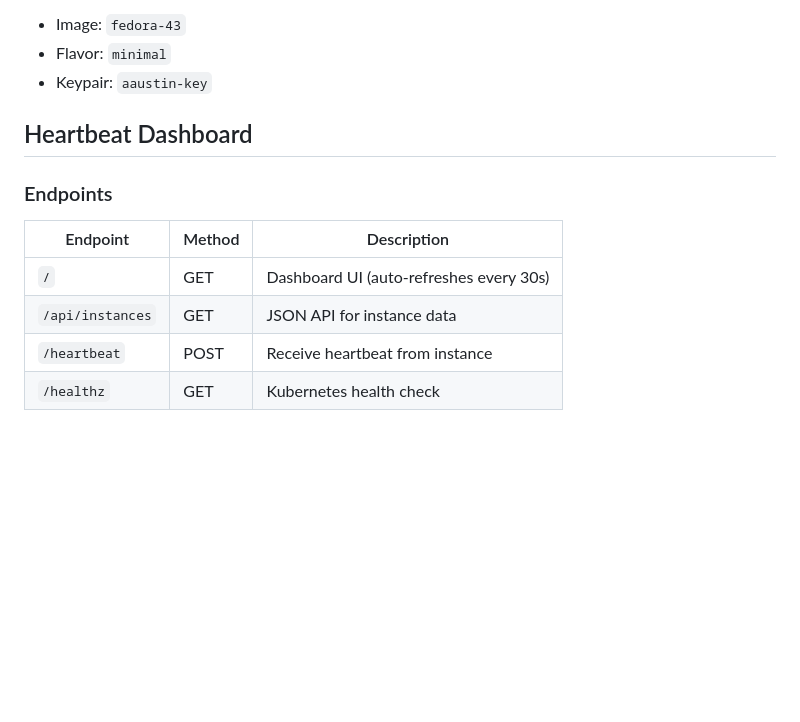
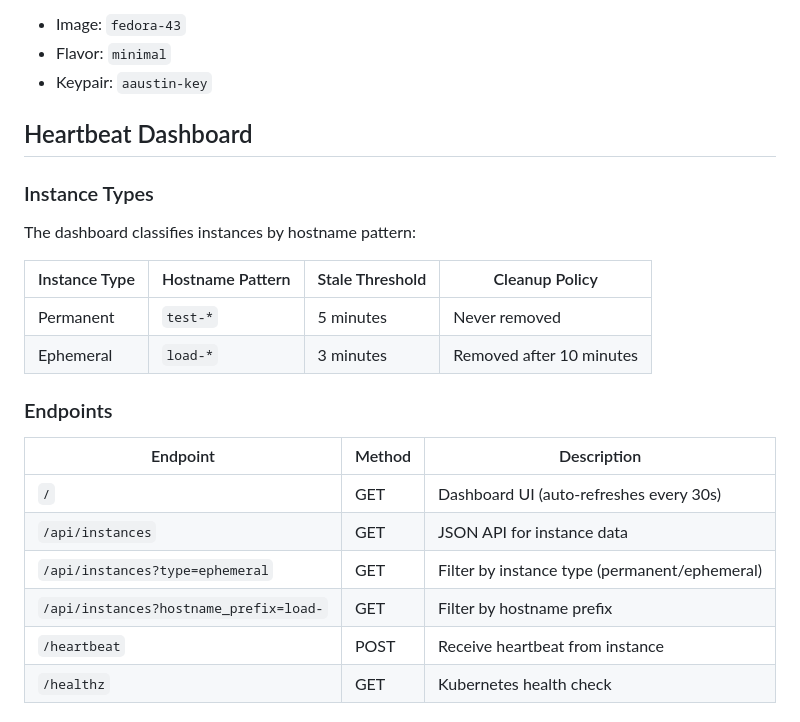
Before and after one commit to marbindrakon/ovn-bgp-agent-nat-tester, a Markdown page: README.md, the part around one of its changes. Drawn GitHub-style; blank space fills up the shorter version.

```diff
--- a/README.md
+++ b/README.md
@@ -148,12 +156,23 @@ EVPN configuration is applied to each external network:
 
 ## Heartbeat Dashboard
 
+### Instance Types
+
+The dashboard classifies instances by hostname pattern:
+
+| Instance Type | Hostname Pattern | Stale Threshold | Cleanup Policy |
+|---------------|------------------|-----------------|----------------|
+| Permanent | `test-*` | 5 minutes | Never removed |
+| Ephemeral | `load-*` | 3 minutes | Removed after 10 minutes |
+
 ### Endpoints
 
 | Endpoint | Method | Description |
 |----------|--------|-------------|
 | `/` | GET | Dashboard UI (auto-refreshes every 30s) |
 | `/api/instances` | GET | JSON API for instance data |
+| `/api/instances?type=ephemeral` | GET | Filter by instance type (permanent/ephemeral) |
+| `/api/instances?hostname_prefix=load-` | GET | Filter by hostname prefix |
 | `/heartbeat` | POST | Receive heartbeat from instance |
 | `/healthz` | GET | Kubernetes health check |
 
```
Also changed, not shown: other parts of README.md (+53 -19 lines).
